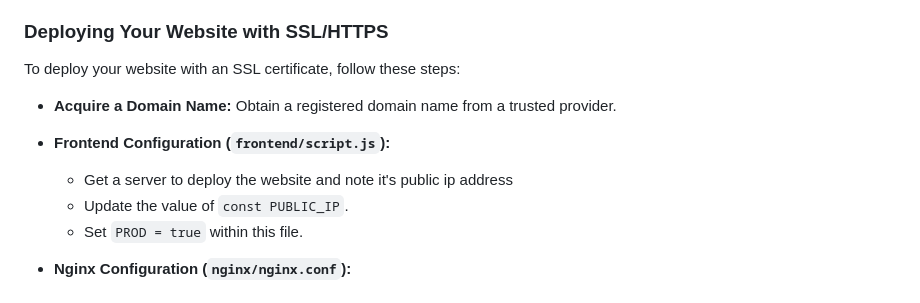
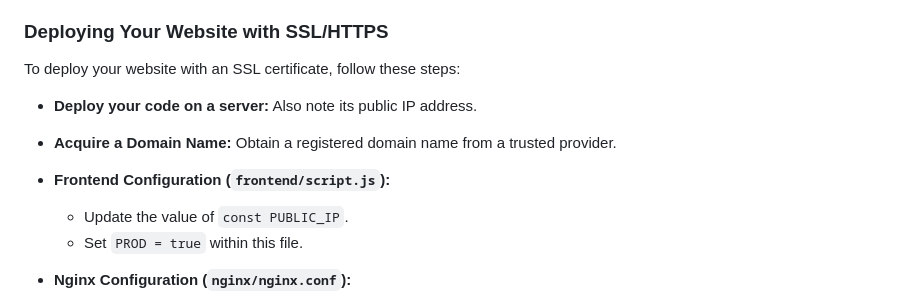
Before and after one commit to ninadrathod/my_website, a Markdown page: README.md, the part around the change. Drawn GitHub-style.

```diff
--- a/README.md
+++ b/README.md
@@ -32,10 +32,11 @@ To run this project locally, ensure you have Docker Desktop installed. Then:
 
 To deploy your website with an SSL certificate, follow these steps:
 
+* **Deploy your code on a server:** Also note its public IP address.
+
 * **Acquire a Domain Name:** Obtain a registered domain name from a trusted provider.
 
 * **Frontend Configuration (`frontend/script.js`):**
-    * Get a server to deploy the website and note it's public ip address
     * Update the value of `const PUBLIC_IP`.
     * Set `PROD = true` within this file.
 
```
